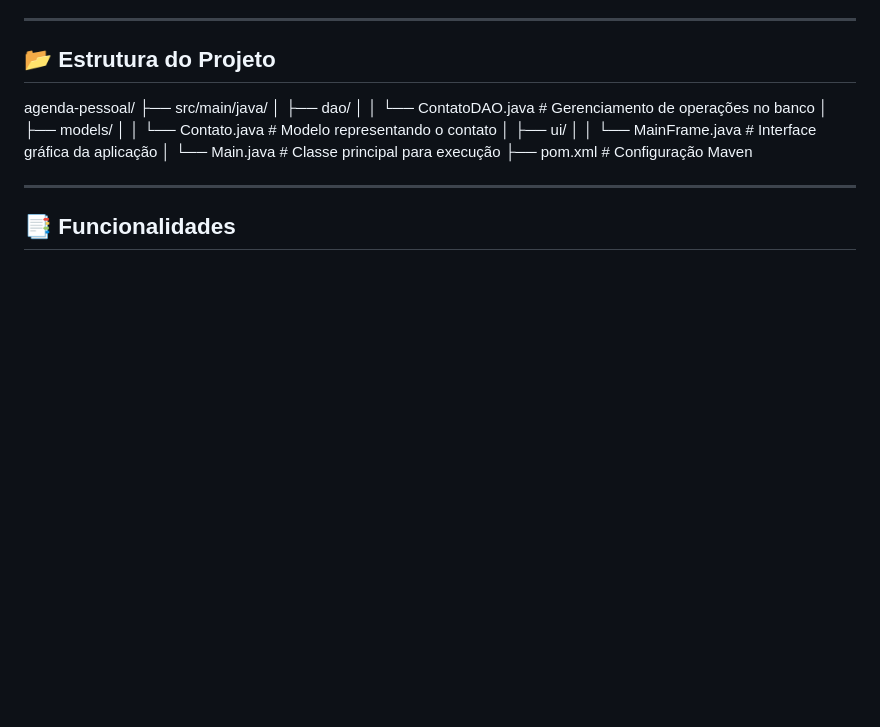
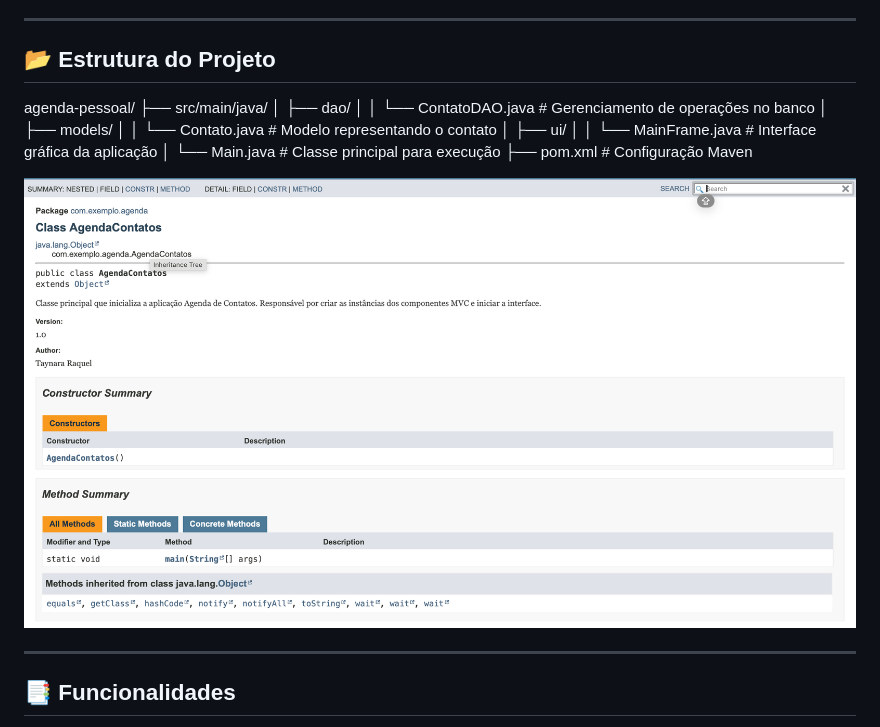
Before and after one commit to taynarossauro/AGENDA_PESSOAL, a Markdown page: README.md, the part around the change. GitHub-like rendering; pictures changed too: JAVADOC.png (added); blank space fills up the shorter version.

```diff
--- a/README.md
+++ b/README.md
@@ -44,6 +44,9 @@ agenda-pessoal/
 ├── pom.xml # Configuração Maven
 
 
+![Documentação](JAVADOC.png)
+
+
 ---
 
 ## 📑 Funcionalidades
```
